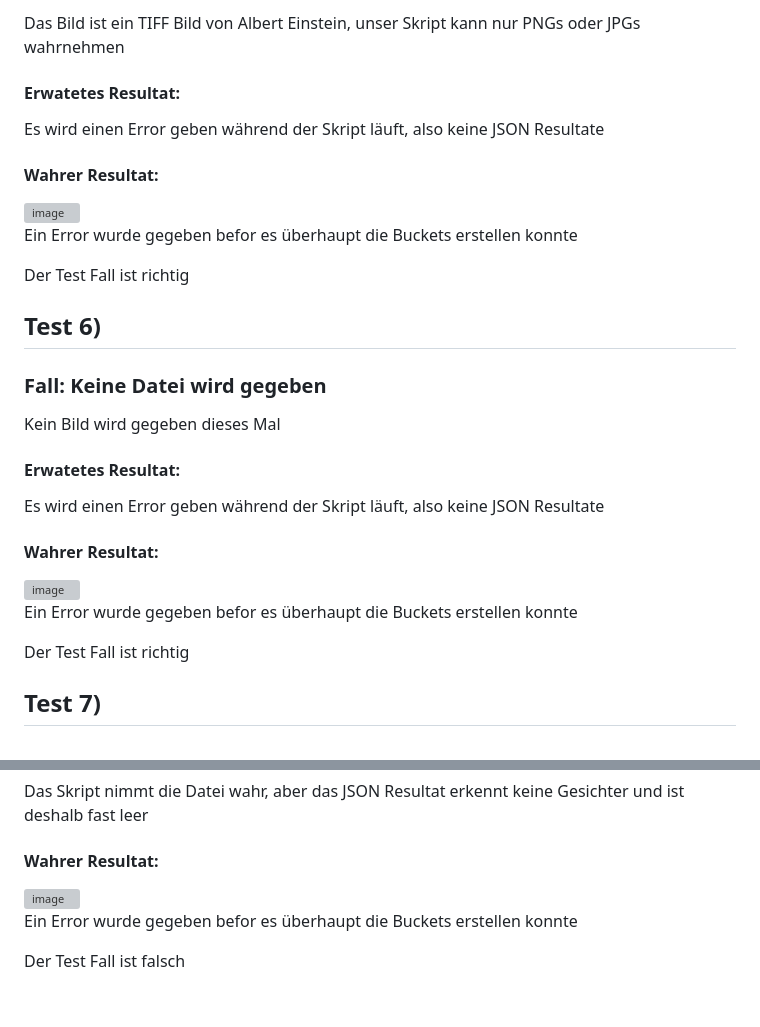
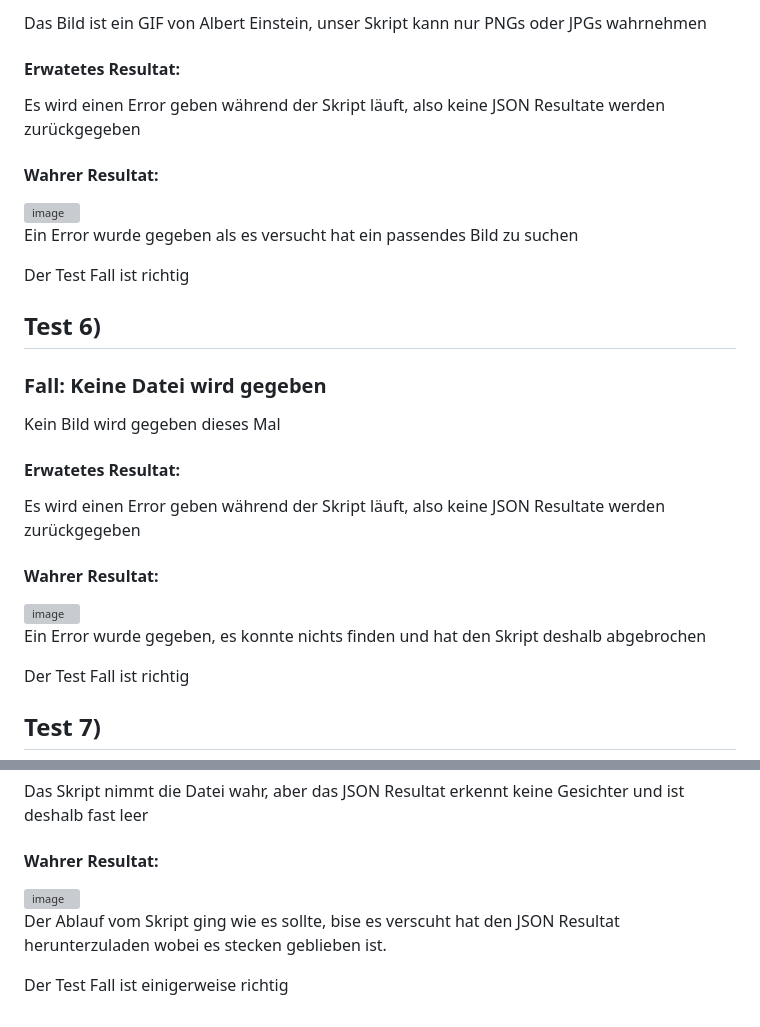
Before and after one commit to Kurosbani/M346, a Markdown page: docs/tests.md, 2 parts joined by grey strips. GitHub-like rendering; grey boxes are pictures that could not be loaded.

Commit message:
Paar Test Fälle wurden neu gemacht

```diff
--- a/docs/tests.md
+++ b/docs/tests.md
@@ -83,6 +83,6 @@ Das Bild:
 
-Das Bild ist ein TIFF Bild von Albert Einstein, unser Skript kann nur PNGs oder JPGs wahrnehmen
+Das Bild ist ein GIF von Albert Einstein, unser Skript kann nur PNGs oder JPGs wahrnehmen
 #### Erwatetes Resultat:
-Es wird einen Error geben während der Skript läuft, also keine JSON Resultate
+Es wird einen Error geben während der Skript läuft, also keine JSON Resultate werden zurückgegeben
 
 #### Wahrer Resultat:
@@ -90,6 +91,6 @@ Es wird einen Error geben während der Skript läuft, also keine JSON Resultate
 
 
-Ein Error wurde gegeben befor es überhaupt die Buckets erstellen konnte
+Ein Error wurde gegeben als es versucht hat ein passendes Bild zu suchen
 
 Der Test Fall ist richtig
 
@@ -99,6 +100,6 @@ Der Test Fall ist richtig
 Kein Bild wird gegeben dieses Mal
 
 #### Erwatetes Resultat:
-Es wird einen Error geben während der Skript läuft, also keine JSON Resultate
+Es wird einen Error geben während der Skript läuft, also keine JSON Resultate werden zurückgegeben
 
 #### Wahrer Resultat:
@@ -106,5 +107,6 @@ Es wird einen Error geben während der Skript läuft, also keine JSON Resultate
 
-Ein Error wurde gegeben befor es überhaupt die Buckets erstellen konnte
+
+Ein Error wurde gegeben, es konnte nichts finden und hat den Skript deshalb abgebrochen
 
 Der Test Fall ist richtig
 
@@ -124,4 +126,4 @@ Das Skript nimmt die Datei wahr, aber das JSON Resultat erkennt keine Gesichter
 
-Ein Error wurde gegeben befor es überhaupt die Buckets erstellen konnte
+Der Ablauf vom Skript ging wie es sollte, bise es verscuht hat den JSON Resultat herunterzuladen wobei es stecken geblieben ist.
 
-Der Test Fall ist falsch
+Der Test Fall ist einigerweise richtig
```
Also changed, not shown: other parts of docs/tests.md (+5 -4 lines).
